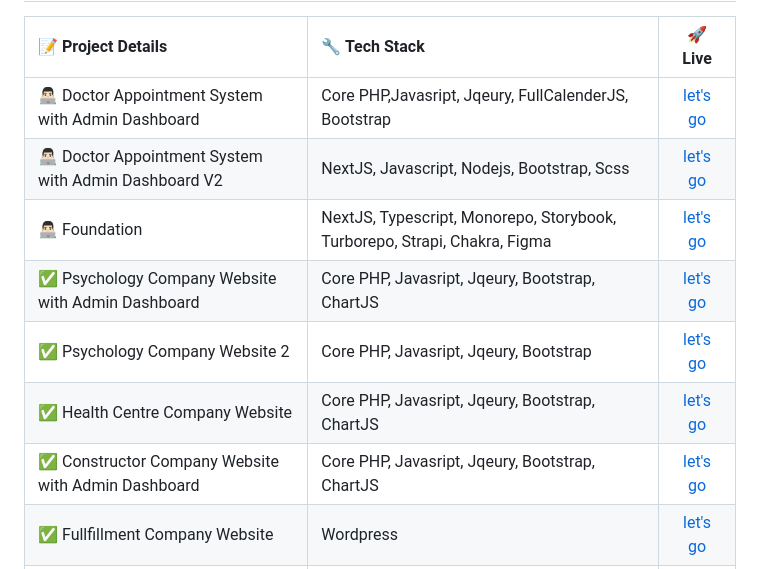
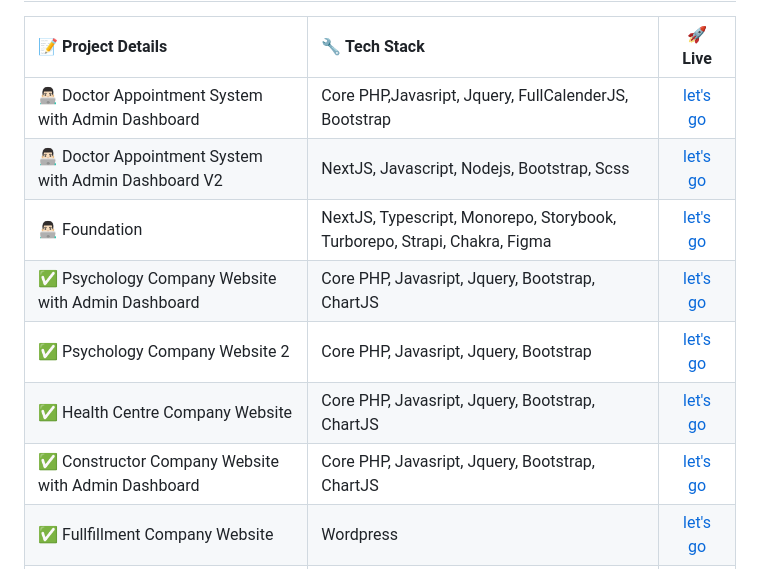
Before and after one commit to ertugrul-aydin/ertugrul-aydin, a Markdown page: README.md, the part around the change. GitHub-like rendering.

```diff
--- a/README.md
+++ b/README.md
@@ -23,13 +23,13 @@
 
 | 📝 Project Details| 🔧 Tech Stack | 🚀 Live  |
 | :--- |:--- | :---: |
-| 👨🏻‍💻 Doctor Appointment System with Admin Dashboard   | Core PHP,Javasript, Jqeury, FullCalenderJS, Bootstrap     | [let's go](https://psk.ertugrulaydin.nl/)     |
+| 👨🏻‍💻 Doctor Appointment System with Admin Dashboard   | Core PHP,Javasript, Jquery, FullCalenderJS, Bootstrap     | [let's go](https://psk.ertugrulaydin.nl/)     |
 | 👨🏻‍💻 Doctor Appointment System with Admin Dashboard V2   | NextJS, Javascript, Nodejs, Bootstrap, Scss      | [let's go](https://psk2.ertugrulaydin.nl/)     |
 | 👨🏻‍💻 Foundation   | NextJS, Typescript, Monorepo, Storybook, Turborepo, Strapi, Chakra, Figma     | [let's go](https://www.wsvvrijheid.nl/)     |
-| ✅ Psychology Company Website with Admin Dashboard   | Core PHP, Javasript, Jqeury, Bootstrap, ChartJS      | [let's go](https://www.empatipsikoterapi.com/)    |
-| ✅ Psychology Company Website 2   | Core PHP, Javasript, Jqeury, Bootstrap      | [let's go](https://www.empatidanisma.com/)    |
-| ✅ Health Centre  Company Website  | Core PHP, Javasript, Jqeury, Bootstrap, ChartJS      | [let's go](https://cinselterapiuzmani.com/)    |
-| ✅ Constructor Company Website with Admin Dashboard   | Core PHP, Javasript, Jqeury, Bootstrap, ChartJS      | [let's go](https://gunesmuhendislik.com/)    |
+| ✅ Psychology Company Website with Admin Dashboard   | Core PHP, Javasript, Jquery, Bootstrap, ChartJS      | [let's go](https://www.empatipsikoterapi.com/)    |
+| ✅ Psychology Company Website 2   | Core PHP, Javasript, Jquery, Bootstrap      | [let's go](https://www.empatidanisma.com/)    |
+| ✅ Health Centre  Company Website  | Core PHP, Javasript, Jquery, Bootstrap, ChartJS      | [let's go](https://cinselterapiuzmani.com/)    |
+| ✅ Constructor Company Website with Admin Dashboard   | Core PHP, Javasript, Jquery, Bootstrap, ChartJS      | [let's go](https://gunesmuhendislik.com/)    |
 | ✅ Fullfillment Company Website   | Wordpress      | [let's go](https://ukprefulfillment.com/)    |
 | ✅ Accountancy Company Website   | Wordpress      | [let's go](https://dtodanismanlik.com)    |
 | ✅ Fullfillment Company Website De   | Wordpress      | [let's go](https://logistik-global.de/)    |
```
